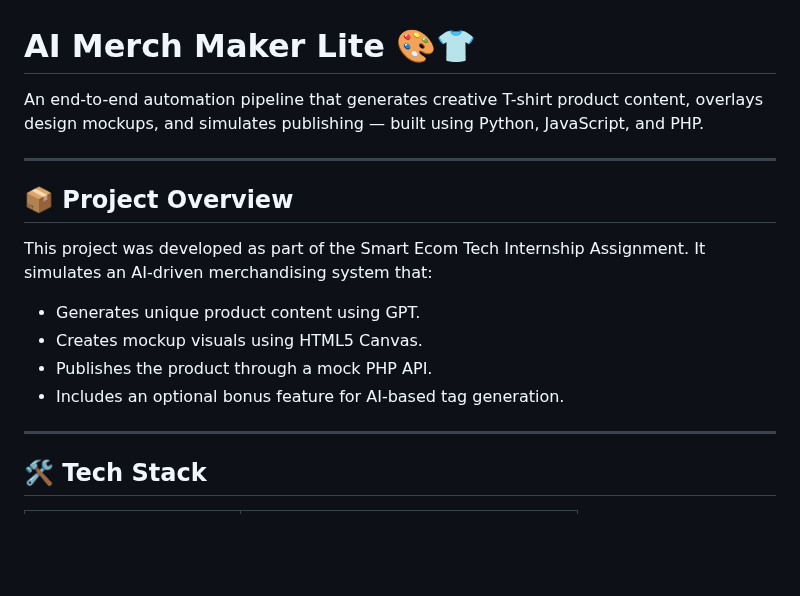
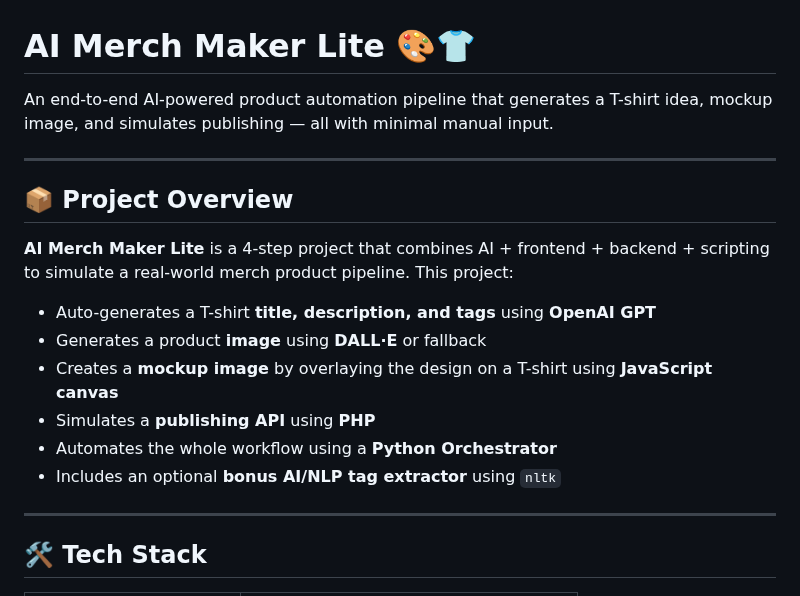
Before and after one commit to zahid-web-coder/AI-Merch-Maker, a Markdown page: README.md, the part around the change. Rendered like a GitHub page; blank space fills up the shorter version.

```diff
--- a/README.md
+++ b/README.md
@@ -1,17 +1,19 @@
 # AI Merch Maker Lite 🎨👕
 
-An end-to-end automation pipeline that generates creative T-shirt product content, overlays design mockups, and simulates publishing — built using Python, JavaScript, and PHP.
+An end-to-end AI-powered product automation pipeline that generates a T-shirt idea, mockup image, and simulates publishing — all with minimal manual input.
 
 ---
 
 ## 📦 Project Overview
 
-This project was developed as part of the Smart Ecom Tech Internship Assignment. It simulates an AI-driven merchandising system that:
-
-- Generates unique product content using GPT.
-- Creates mockup visuals using HTML5 Canvas.
-- Publishes the product through a mock PHP API.
-- Includes an optional bonus feature for AI-based tag generation.
+**AI Merch Maker Lite** is a 4-step project that combines AI + frontend + backend + scripting to simulate a real-world merch product pipeline.
+This project:
+- Auto-generates a T-shirt **title, description, and tags** using **OpenAI GPT**
+- Generates a product **image** using **DALL·E** or fallback
+- Creates a **mockup image** by overlaying the design on a T-shirt using **JavaScript canvas**
+- Simulates a **publishing API** using **PHP**
+- Automates the whole workflow using a **Python Orchestrator**
+- Includes an optional **bonus AI/NLP tag extractor** using `nltk`
 
 ---
 
```
